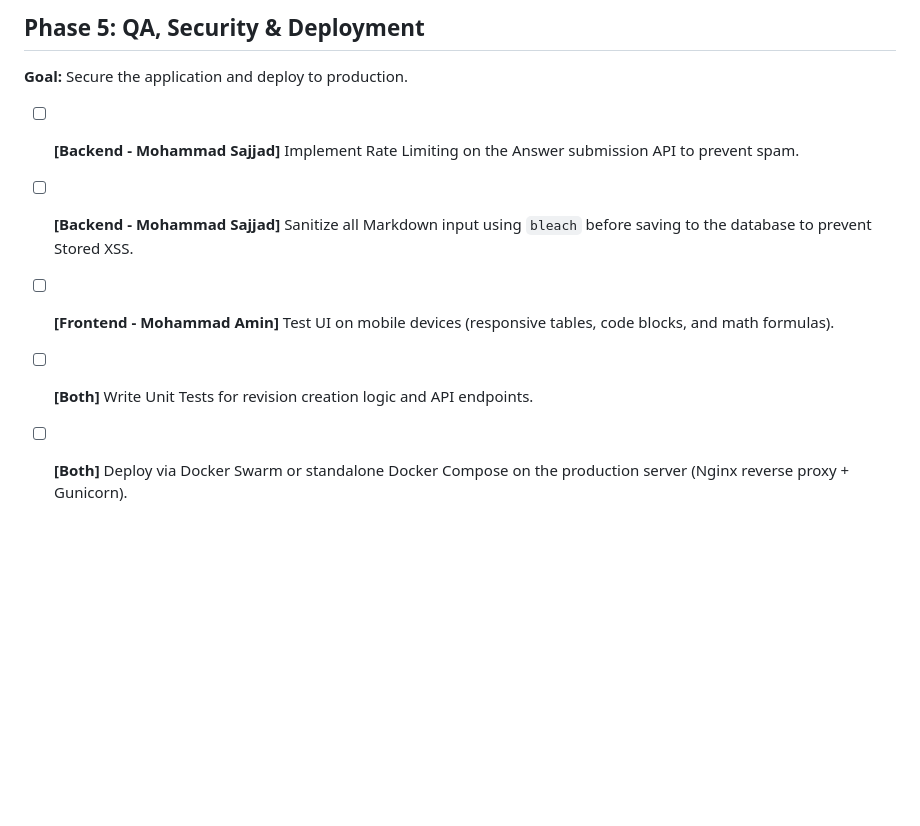
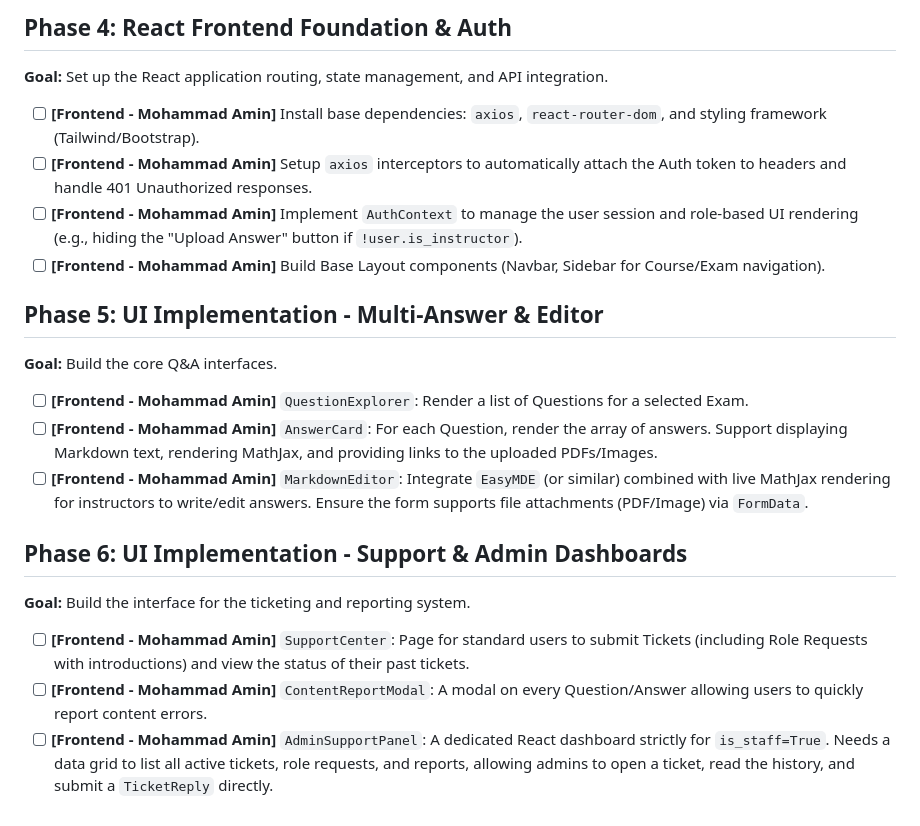
Before and after one commit to MAH-MSH-Products/UniQAKNTU, a Markdown page: TODO.md, the part around one of its changes. Drawn GitHub-style; blank space fills up the shorter version.

```diff
--- a/TODO.md
+++ b/TODO.md
@@ -47,8 +29,19 @@
 
-## Phase 5: QA, Security & Deployment
-**Goal:** Secure the application and deploy to production.
-- [ ] **[Backend - Mohammad Sajjad]** Implement Rate Limiting on the Answer submission API to prevent spam.
-- [ ] **[Backend - Mohammad Sajjad]** Sanitize all Markdown input using `bleach` before saving to the database to prevent Stored XSS.
-- [ ] **[Frontend - Mohammad Amin]** Test UI on mobile devices (responsive tables, code blocks, and math formulas).
-- [ ] **[Both]** Write Unit Tests for revision creation logic and API endpoints.
-- [ ] **[Both]** Deploy via Docker Swarm or standalone Docker Compose on the production server (Nginx reverse proxy + Gunicorn).
+## Phase 4: React Frontend Foundation & Auth
+**Goal:** Set up the React application routing, state management, and API integration.
+- [ ] **[Frontend - Mohammad Amin]** Install base dependencies: `axios`, `react-router-dom`, and styling framework (Tailwind/Bootstrap).
+- [ ] **[Frontend - Mohammad Amin]** Setup `axios` interceptors to automatically attach the Auth token to headers and handle 401 Unauthorized responses.
+- [ ] **[Frontend - Mohammad Amin]** Implement `AuthContext` to manage the user session and role-based UI rendering (e.g., hiding the "Upload Answer" button if `!user.is_instructor`).
+- [ ] **[Frontend - Mohammad Amin]** Build Base Layout components (Navbar, Sidebar for Course/Exam navigation).
+
+## Phase 5: UI Implementation - Multi-Answer & Editor
+**Goal:** Build the core Q&A interfaces.
+- [ ] **[Frontend - Mohammad Amin]** `QuestionExplorer`: Render a list of Questions for a selected Exam.
+- [ ] **[Frontend - Mohammad Amin]** `AnswerCard`: For each Question, render the array of answers. Support displaying Markdown text, rendering MathJax, and providing links to the uploaded PDFs/Images.
+- [ ] **[Frontend - Mohammad Amin]** `MarkdownEditor`: Integrate `EasyMDE` (or similar) combined with live MathJax rendering for instructors to write/edit answers. Ensure the form supports file attachments (PDF/Image) via `FormData`.
+
+## Phase 6: UI Implementation - Support & Admin Dashboards
+**Goal:** Build the interface for the ticketing and reporting system.
+- [ ] **[Frontend - Mohammad Amin]** `SupportCenter`: Page for standard users to submit Tickets (including Role Requests with introductions) and view the status of their past tickets.
+- [ ] **[Frontend - Mohammad Amin]** `ContentReportModal`: A modal on every Question/Answer allowing users to quickly report content errors.
+- [ ] **[Frontend - Mohammad Amin]** `AdminSupportPanel`: A dedicated React dashboard strictly for `is_staff=True`. Needs a data grid to list all active tickets, role requests, and reports, allowing admins to open a ticket, read the history, and submit a `TicketReply` directly.
```
Also changed, not shown: other parts of TODO.md (+24 -42 lines).
